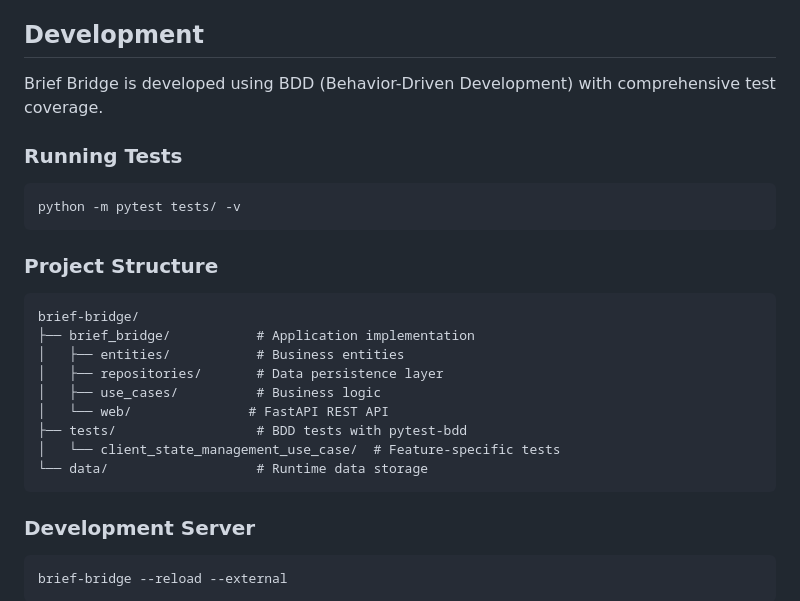
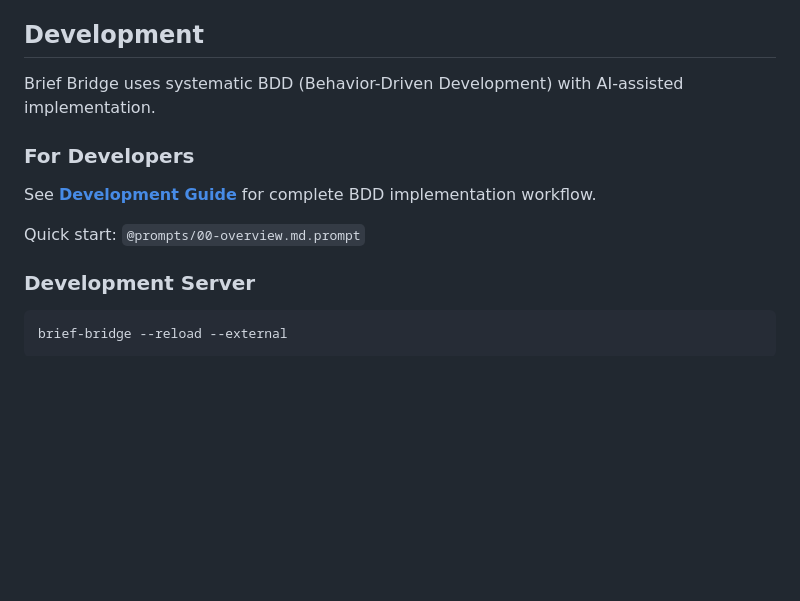
Before and after one commit to qty-playground/brief-bridge, a Markdown page: README.md, the part around the change. Drawn GitHub-style; blank space fills up the shorter version.

Commit message:
docs: Streamline Development section and reference BDD workflow
- Remove verbose project structure and testing details from README
- Reference comprehensive BDD workflow in prompts/README.md
- Direct developers to @prompts/00-overview.md.prompt for quick start
- Keep README focused on user experience rather than development details
- Maintain only essential development server command

🤖 Generated with [Claude Code](https://claude.ai/code)

Co-Authored-By: Claude <noreply@anthropic.com>

````diff
--- a/README.md
+++ b/README.md
@@ -155,25 +155,12 @@ curl -X POST http://localhost:8000/commands/submit \
 
 ## Development
 
-Brief Bridge is developed using BDD (Behavior-Driven Development) with comprehensive test coverage.
+Brief Bridge uses systematic BDD (Behavior-Driven Development) with AI-assisted implementation.
 
-### Running Tests
-```bash
-python -m pytest tests/ -v
-```
+### For Developers
+See **[Development Guide](prompts/README.md)** for complete BDD implementation workflow.
 
-### Project Structure
-```
-brief-bridge/
-├── brief_bridge/           # Application implementation
-│   ├── entities/           # Business entities
-│   ├── repositories/       # Data persistence layer
-│   ├── use_cases/          # Business logic
-│   └── web/               # FastAPI REST API
-├── tests/                  # BDD tests with pytest-bdd
-│   └── client_state_management_use_case/  # Feature-specific tests
-└── data/                   # Runtime data storage
-```
+Quick start: `@prompts/00-overview.md.prompt`
 
 ### Development Server
 ```bash
````
